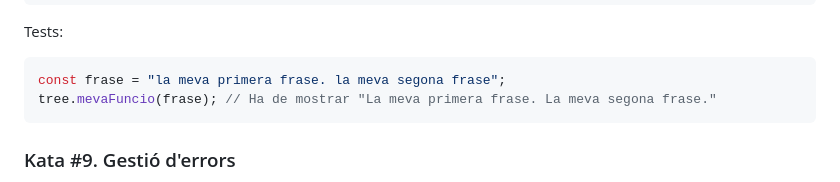
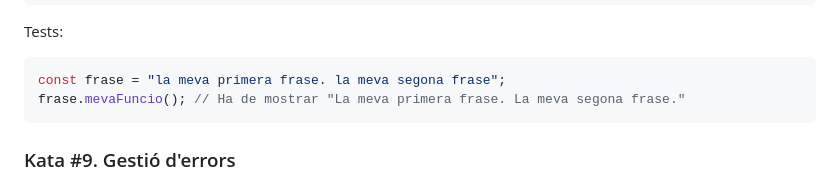
Before and after one commit to prosfp/Act2_JS_Basics, a Markdown page: README.md, the part around the change. GitHub-like rendering.

````diff
--- a/README.md
+++ b/README.md
@@ -294,7 +294,7 @@ Tests:
 
 ```javascript
 const frase = "la meva primera frase. la meva segona frase";
-tree.mevaFuncio(frase); // Ha de mostrar "La meva primera frase. La meva segona frase."
+frase.mevaFuncio(); // Ha de mostrar "La meva primera frase. La meva segona frase."
 ```
 
 ### Kata #9. Gestió d'errors
````
